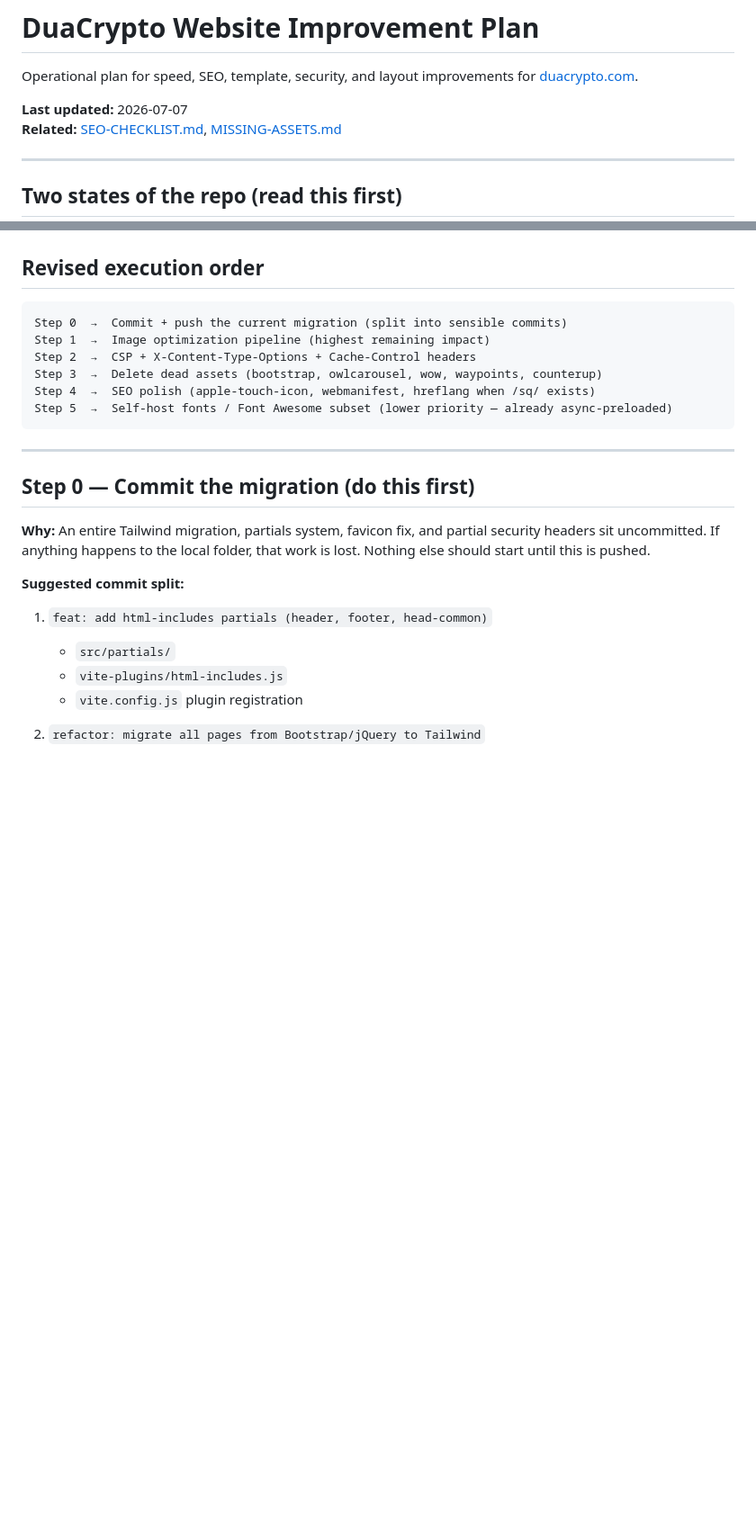
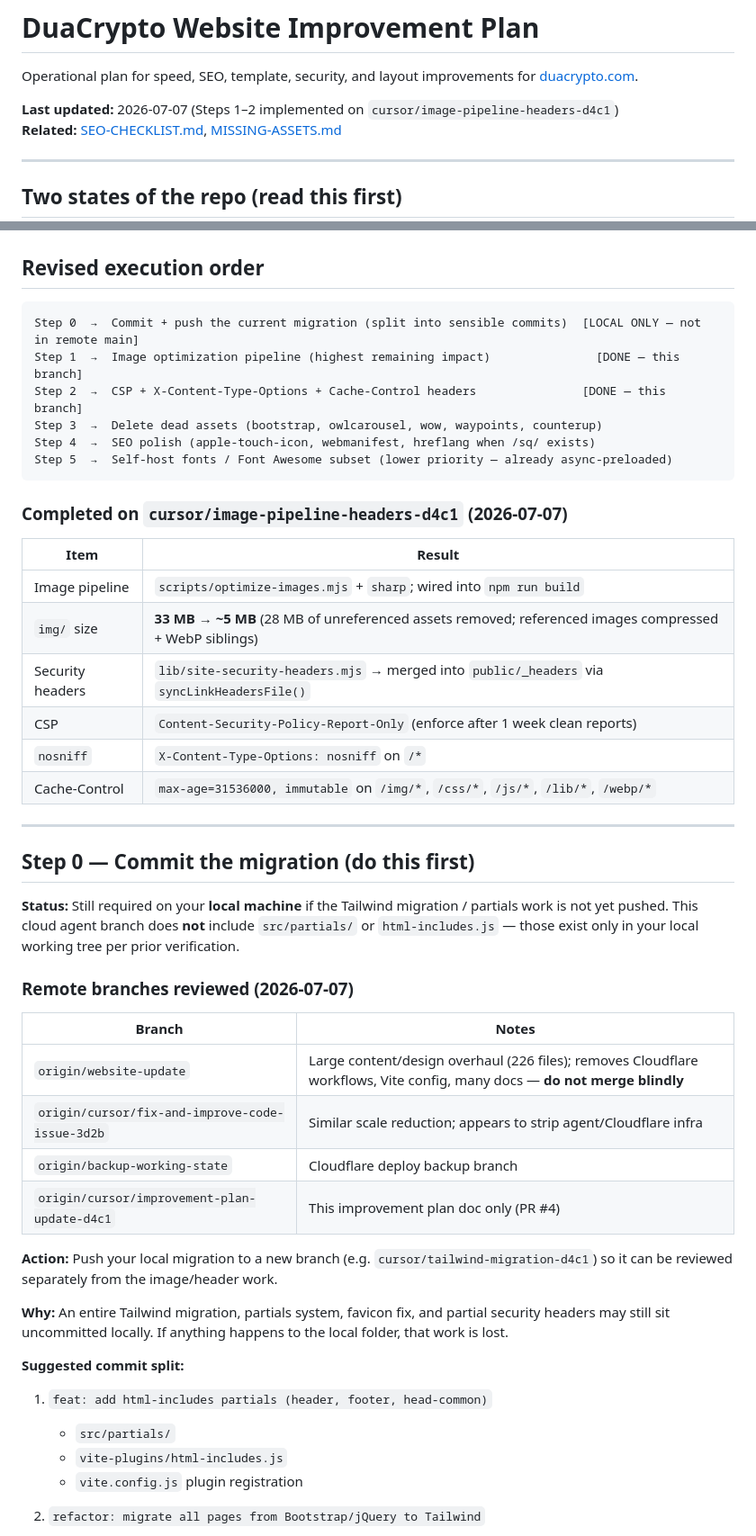
Before and after one commit to dunksmaster/TokenDC, a Markdown page: docs/IMPROVEMENT-PLAN.md, 2 parts joined by grey strips. Shown at 90% size. GitHub-like rendering; blank space fills up the shorter version.

Commit message:
docs: update improvement plan with completed steps and commit review
Co-authored-by: Kane <dunksmaster@users.noreply.github.com>

````diff
--- a/docs/IMPROVEMENT-PLAN.md
+++ b/docs/IMPROVEMENT-PLAN.md
@@ -2,7 +2,7 @@
 
 Operational plan for speed, SEO, template, security, and layout improvements for [duacrypto.com](https://duacrypto.com).
 
-**Last updated:** 2026-07-07
+**Last updated:** 2026-07-07 (Steps 1–2 implemented on `cursor/image-pipeline-headers-d4c1`)
 **Related:** [SEO-CHECKLIST.md](./SEO-CHECKLIST.md), [MISSING-ASSETS.md](./MISSING-ASSETS.md)
 
 ---
@@ -26,19 +26,43 @@ This plan was written against the **committed `main` branch** (what ships today)
 ## Revised execution order
 
 ```
-Step 0  →  Commit + push the current migration (split into sensible commits)
-Step 1  →  Image optimization pipeline (highest remaining impact)
-Step 2  →  CSP + X-Content-Type-Options + Cache-Control headers
+Step 0  →  Commit + push the current migration (split into sensible commits)  [LOCAL ONLY — not in remote main]
+Step 1  →  Image optimization pipeline (highest remaining impact)               [DONE — this branch]
+Step 2  →  CSP + X-Content-Type-Options + Cache-Control headers               [DONE — this branch]
 Step 3  →  Delete dead assets (bootstrap, owlcarousel, wow, waypoints, counterup)
 Step 4  →  SEO polish (apple-touch-icon, webmanifest, hreflang when /sq/ exists)
 Step 5  →  Self-host fonts / Font Awesome subset (lower priority — already async-preloaded)
 ```
 
+### Completed on `cursor/image-pipeline-headers-d4c1` (2026-07-07)
+
+| Item | Result |
+|------|--------|
+| Image pipeline | `scripts/optimize-images.mjs` + `sharp`; wired into `npm run build` |
+| `img/` size | **33 MB → ~5 MB** (28 MB of unreferenced assets removed; referenced images compressed + WebP siblings) |
+| Security headers | `lib/site-security-headers.mjs` → merged into `public/_headers` via `syncLinkHeadersFile()` |
+| CSP | `Content-Security-Policy-Report-Only` (enforce after 1 week clean reports) |
+| `nosniff` | `X-Content-Type-Options: nosniff` on `/*` |
+| Cache-Control | `max-age=31536000, immutable` on `/img/*`, `/css/*`, `/js/*`, `/lib/*`, `/webp/*` |
+
 ---
 
 ## Step 0 — Commit the migration (do this first)
 
-**Why:** An entire Tailwind migration, partials system, favicon fix, and partial security headers sit uncommitted. If anything happens to the local folder, that work is lost. Nothing else should start until this is pushed.
+**Status:** Still required on your **local machine** if the Tailwind migration / partials work is not yet pushed. This cloud agent branch does **not** include `src/partials/` or `html-includes.js` — those exist only in your local working tree per prior verification.
+
+### Remote branches reviewed (2026-07-07)
+
+| Branch | Notes |
+|--------|-------|
+| `origin/website-update` | Large content/design overhaul (226 files); removes Cloudflare workflows, Vite config, many docs — **do not merge blindly** |
+| `origin/cursor/fix-and-improve-code-issue-3d2b` | Similar scale reduction; appears to strip agent/Cloudflare infra |
+| `origin/backup-working-state` | Cloudflare deploy backup branch |
+| `origin/cursor/improvement-plan-update-d4c1` | This improvement plan doc only (PR #4) |
+
+**Action:** Push your local migration to a new branch (e.g. `cursor/tailwind-migration-d4c1`) so it can be reviewed separately from the image/header work.
+
+**Why:** An entire Tailwind migration, partials system, favicon fix, and partial security headers may still sit uncommitted locally. If anything happens to the local folder, that work is lost.
 
 **Suggested commit split:**
 
````
